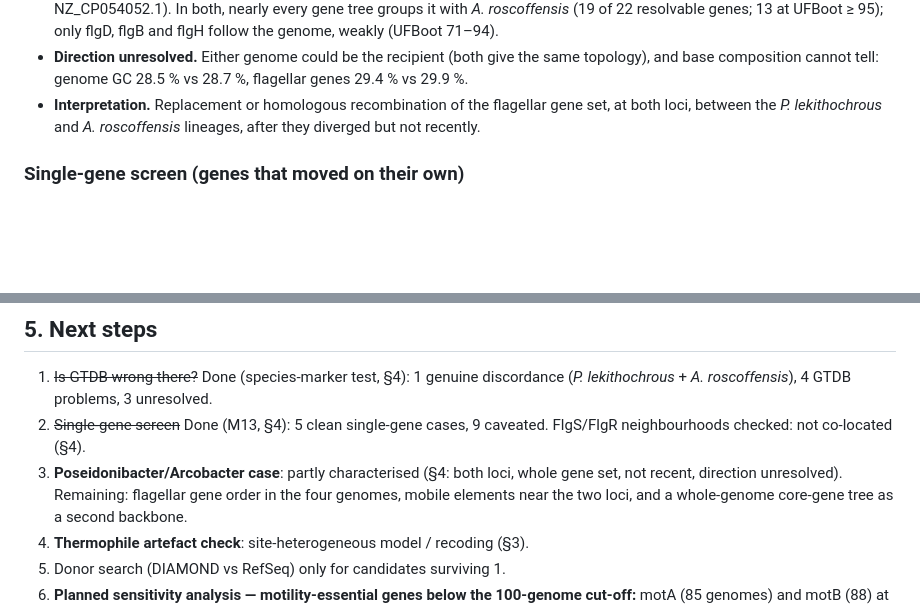
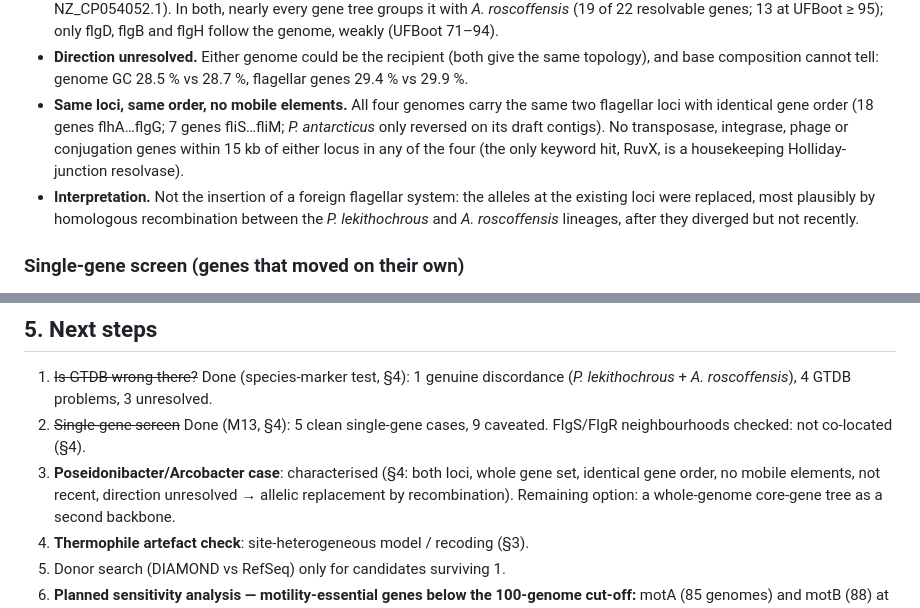
Before and after one commit to sujogarfield/honours, a Markdown page: gene_order/flagellar_trees/RESULTS.md, 2 parts joined by grey strips. GitHub-like rendering; blank space fills up the shorter version.

Commit message:
Poseidonibacter case: identical gene order, no mobile elements -> allelic replacement
Co-Authored-By: Claude Opus 5.5 <noreply@anthropic.com>
Claude-Session: https://claude.ai/code/session_01NnNHdsAmpXXpidbD6nPzg2

```diff
--- a/gene_order/flagellar_trees/RESULTS.md
+++ b/gene_order/flagellar_trees/RESULTS.md
@@ -415,8 +415,15 @@ primary candidates in the Holm correction, *Poseidonibacter* is p = 0.024.
 - **Direction unresolved.** Either genome could be the recipient (both give
   the same topology), and base composition cannot tell: genome GC 28.5 % vs
   28.7 %, flagellar genes 29.4 % vs 29.9 %.
-- **Interpretation.** Replacement or homologous recombination of the flagellar
-  gene set, at both loci, between the *P. lekithochrous* and *A. roscoffensis*
+- **Same loci, same order, no mobile elements.** All four genomes carry the
+  same two flagellar loci with identical gene order (18 genes flhA…flgG; 7
+  genes fliS…fliM; *P. antarcticus* only reversed on its draft contigs). No
+  transposase, integrase, phage or conjugation genes within 15 kb of either
+  locus in any of the four (the only keyword hit, RuvX, is a housekeeping
+  Holliday-junction resolvase).
+- **Interpretation.** Not the insertion of a foreign flagellar system: the
+  alleles at the existing loci were replaced, most plausibly by homologous
+  recombination between the *P. lekithochrous* and *A. roscoffensis*
   lineages, after they diverged but not recently.
 
 ### Single-gene screen (genes that moved on their own)
@@ -454,9 +461,9 @@ carry limited signal.
    3 unresolved.
 2. ~~Single-gene screen~~ Done (M13, §4): 5 clean single-gene cases, 9
    caveated. FlgS/FlgR neighbourhoods checked: not co-located (§4).
-3. **Poseidonibacter/Arcobacter case**: partly characterised (§4: both loci,
-   whole gene set, not recent, direction unresolved). Remaining: flagellar
-   gene order in the four genomes, mobile elements near the two loci, and a
+3. **Poseidonibacter/Arcobacter case**: characterised (§4: both loci, whole
+   gene set, identical gene order, no mobile elements, not recent, direction
+   unresolved → allelic replacement by recombination). Remaining option: a
    whole-genome core-gene tree as a second backbone.
 3. **Thermophile artefact check**: site-heterogeneous model / recoding (§3).
 4. Donor search (DIAMOND vs RefSeq) only for candidates surviving 1.
```
